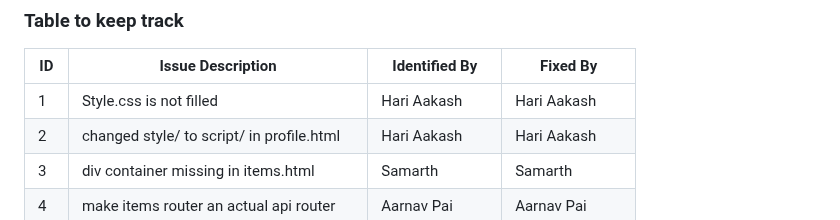
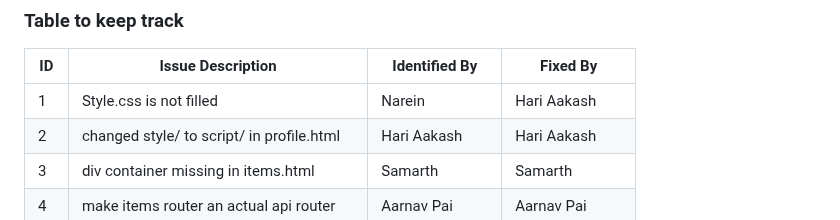
Before and after one commit to aarnavpai/lab-12, a Markdown page: README.md, the part around the change. GitHub-like rendering.

```diff
--- a/README.md
+++ b/README.md
@@ -36,7 +36,7 @@
 
 | ID  | Issue Description                        | Identified By | Fixed By     |
 |-----|------------------------------------------|---------------|--------------|
-| 1   | Style.css is not filled                  |   Hari Aakash|    Hari Aakash|
+| 1   | Style.css is not filled                  |   Narein      |   Hari Aakash|
 | 2   | changed style/ to script/ in profile.html|    Hari Aakash|   Hari Aakash|
 | 3   | div container missing in items.html      |  Samarth      |     Samarth  |
 | 4   | make items router an actual api router   | Aarnav Pai    | Aarnav Pai   |
```
